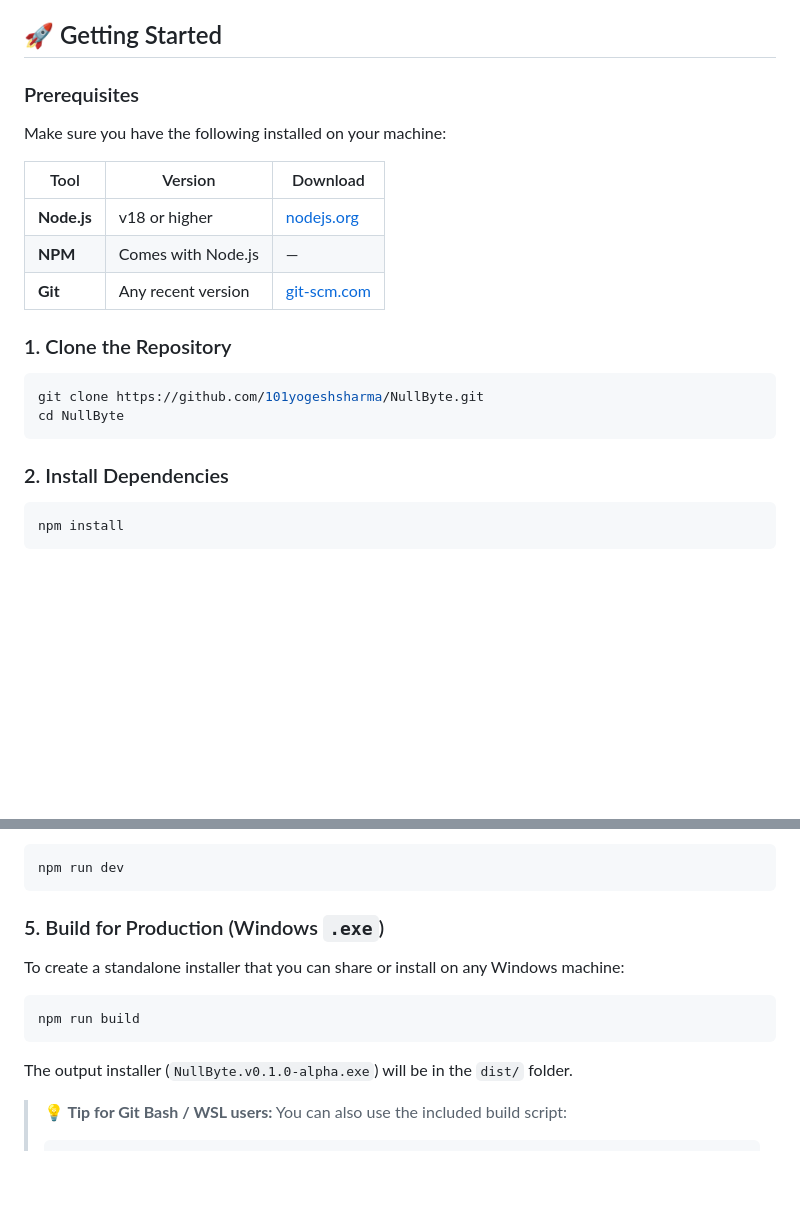
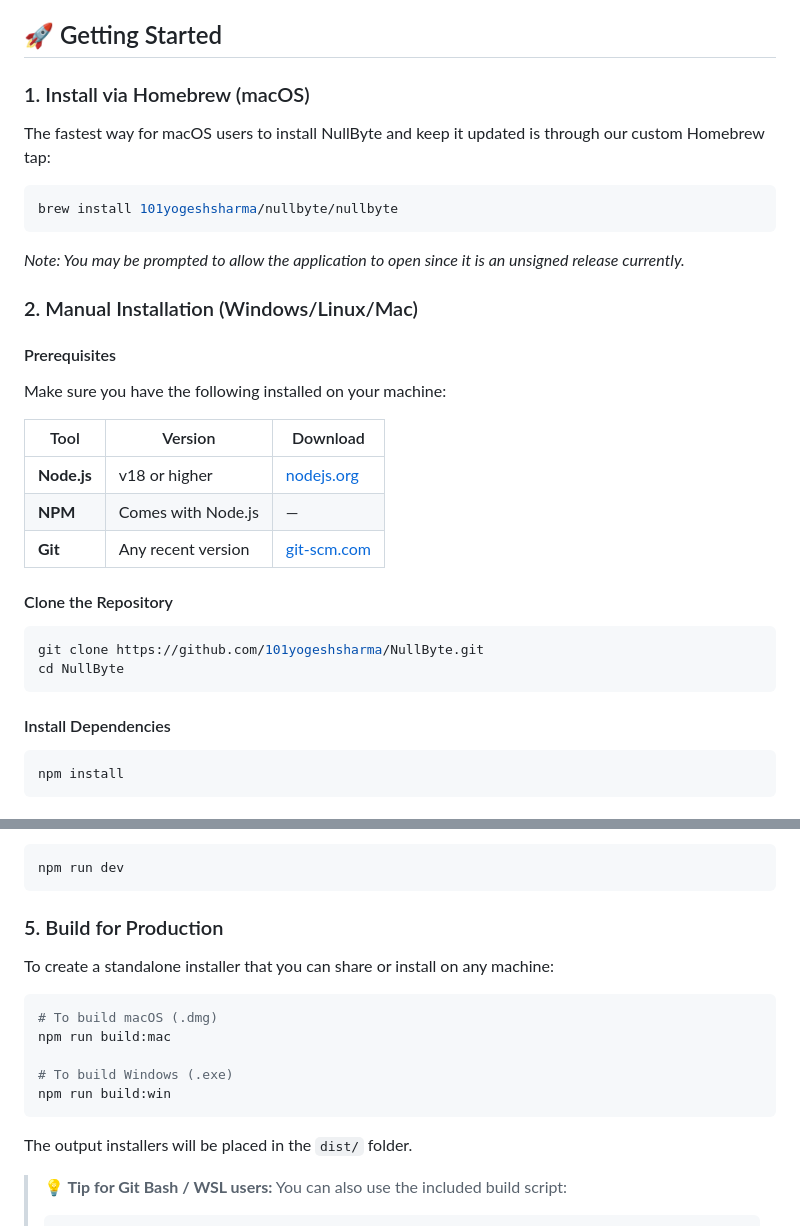
Before and after one commit to 101yogeshsharma/NullByte, a Markdown page: README.md, 2 parts joined by grey strips. Rendered like a GitHub page; blank space fills up the shorter version.

Commit message:
docs: add homebrew installation command

````diff
--- a/README.md
+++ b/README.md
@@ -20,7 +20,18 @@ NullByte is a lightweight Electron-based desktop tool that gives you instant acc
 
 ## 🚀 Getting Started
 
-### Prerequisites
+### 1. Install via Homebrew (macOS)
+The fastest way for macOS users to install NullByte and keep it updated is through our custom Homebrew tap:
+
+```bash
+brew install 101yogeshsharma/nullbyte/nullbyte
+```
+
+*Note: You may be prompted to allow the application to open since it is an unsigned release currently.*
+
+### 2. Manual Installation (Windows/Linux/Mac)
+
+#### Prerequisites
 
 Make sure you have the following installed on your machine:
 
@@ -30,14 +41,14 @@ Make sure you have the following installed on your machine:
 | **NPM** | Comes with Node.js | — |
 | **Git** | Any recent version | [git-scm.com](https://git-scm.com/) |
 
-### 1. Clone the Repository
+#### Clone the Repository
 
 ```bash
 git clone https://github.com/101yogeshsharma/NullByte.git
 cd NullByte
 ```
 
-### 2. Install Dependencies
+#### Install Dependencies
 
 ```bash
 npm install
@@ -66,15 +77,19 @@ This launches NullByte directly. You can also use:
 npm run dev
 ```
 
-### 5. Build for Production (Windows `.exe`)
+### 5. Build for Production
 
-To create a standalone installer that you can share or install on any Windows machine:
+To create a standalone installer that you can share or install on any machine:
 
 ```bash
-npm run build
+# To build macOS (.dmg)
+npm run build:mac
+
+# To build Windows (.exe)
+npm run build:win
 ```
 
-The output installer (`NullByte.v0.1.0-alpha.exe`) will be in the `dist/` folder.
+The output installers will be placed in the `dist/` folder.
 
 > **💡 Tip for Git Bash / WSL users:** You can also use the included build script:
 > ```bash
````
